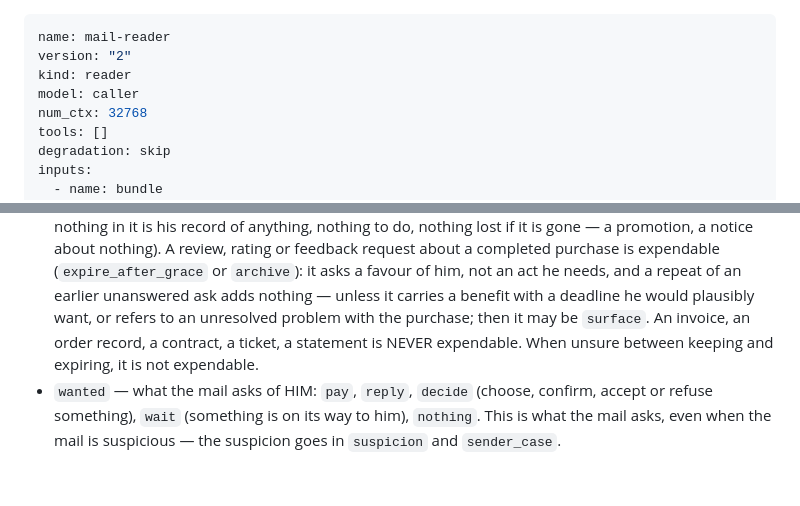
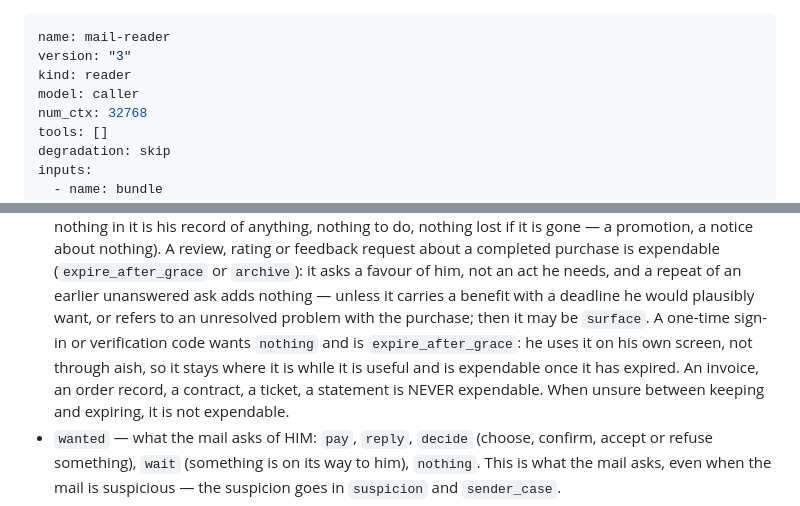
Before and after one commit to epnasis/aish, a Markdown page: aish/charters/mail-reader.md, 2 parts joined by grey strips. Rendered like a GitHub page; blank space fills up the shorter version.

```diff
--- a/aish/charters/mail-reader.md
+++ b/aish/charters/mail-reader.md
@@ -1,6 +1,6 @@
 ---
 name: mail-reader
-version: "2"
+version: "3"
 kind: reader
 model: caller
 num_ctx: 32768
@@ -70,7 +70,10 @@ reader of it is itself a fact about the mail: say so in `suspicion`.
   (`expire_after_grace` or `archive`): it asks a favour of him, not an act he
   needs, and a repeat of an earlier unanswered ask adds nothing — unless it
   carries a benefit with a deadline he would plausibly want, or refers to an
-  unresolved problem with the purchase; then it may be `surface`. An invoice, an
+  unresolved problem with the purchase; then it may be `surface`. A one-time
+  sign-in or verification code wants `nothing` and is `expire_after_grace`: he
+  uses it on his own screen, not through aish, so it stays where it is while it
+  is useful and is expendable once it has expired. An invoice, an
   order record, a contract, a ticket, a statement is NEVER expendable.
   When unsure between keeping and expiring, it is not expendable.
 - `wanted` — what the mail asks of HIM: `pay`, `reply`, `decide` (choose,
```
Also changed, not shown: docs/mail-assistant.md (+7 -0 lines).
